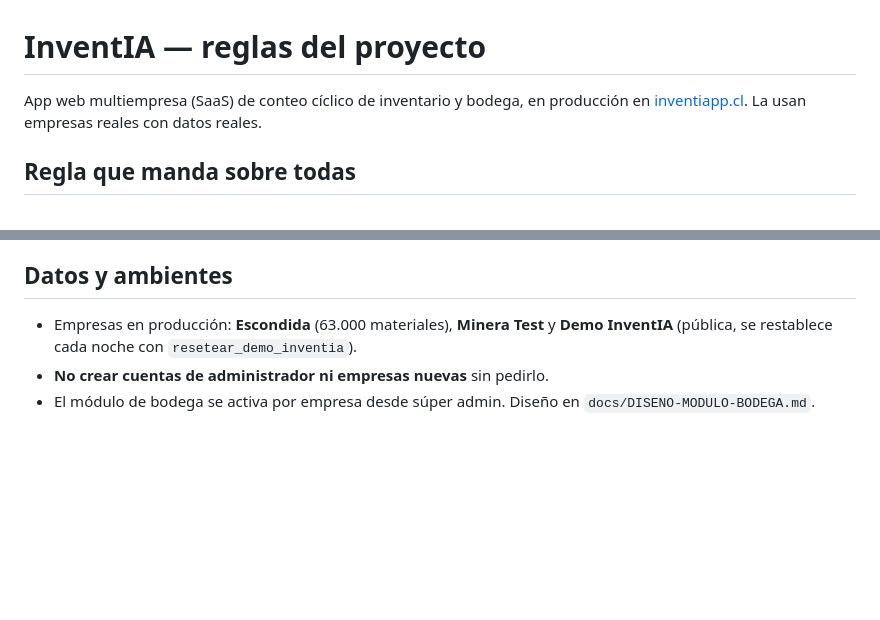
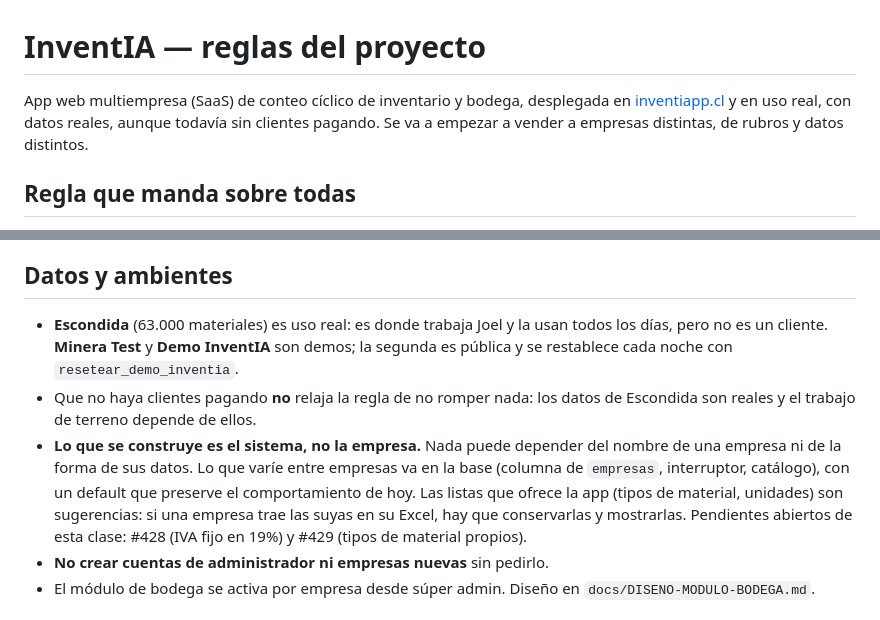
Before and after one commit to jmajmut-arch/inventario, a Markdown page: CLAUDE.md, 2 parts joined by grey strips. GitHub-like rendering; blank space fills up the shorter version.

Commit message:
CLAUDE.md: qué empresas hay de verdad, y que se construye el sistema y no la empresa
Aclaración de Joel: las tres empresas del sistema no son clientes. Escondida es
uso real --es donde él trabaja y la usan todos los días-- pero no paga; Minera
Test y Demo InventIA son demos. El archivo decía "en producción... la usan
empresas reales con datos reales", que se lee como que hay clientes pagando.

Hoy ya nos pasó dos veces que un dato desactualizado de este archivo llevó por el
camino largo (el statement_timeout de 8 s, y el rol authenticated en vez de
authenticator), así que conviene tenerlo al día.

Se agregan dos reglas:

  * Que no haya clientes pagando NO relaja la regla de no romper nada. La
    aclaración se puede leer al revés --"son demos, puedo ser menos cuidadoso"--
    y es lo contrario: los datos de Escondida son reales y el trabajo de terreno
    depende de ellos.
  * Lo que se construye es el sistema, no la empresa. Nada puede depender del
    nombre de una empresa ni de la forma de sus datos; lo que varíe va en la base
    con un default que preserve el comportamiento de hoy, y las listas que ofrece
    la app son sugerencias, no restricciones.

Quedan citados los dos pendientes abiertos de esa clase, encontrados auditando el
código: #428 (IVA fijo en 19%) y #429 (tipos de material propios de la empresa).

Co-Authored-By: Claude Opus 5 <noreply@anthropic.com>
Claude-Session: https://claude.ai/code/session_01B9vx8DehDmoTtSt6XxSn7M

```diff
--- a/CLAUDE.md
+++ b/CLAUDE.md
@@ -1,7 +1,8 @@
 # InventIA — reglas del proyecto
 
-App web multiempresa (SaaS) de conteo cíclico de inventario y bodega, en producción en
-[inventiapp.cl](https://inventiapp.cl). La usan empresas reales con datos reales.
+App web multiempresa (SaaS) de conteo cíclico de inventario y bodega, desplegada en
+[inventiapp.cl](https://inventiapp.cl) y en uso real, con datos reales, aunque todavía sin
+clientes pagando. Se va a empezar a vender a empresas distintas, de rubros y datos distintos.
 
 ## Regla que manda sobre todas
 
@@ -72,8 +73,17 @@ interpreta mal y sobre el que actúa equivocado.
 
 ## Datos y ambientes
 
-- Empresas en producción: **Escondida** (63.000 materiales), **Minera Test** y **Demo InventIA**
-  (pública, se restablece cada noche con `resetear_demo_inventia`).
+- **Escondida** (63.000 materiales) es uso real: es donde trabaja Joel y la usan todos los días,
+  pero no es un cliente. **Minera Test** y **Demo InventIA** son demos; la segunda es pública y se
+  restablece cada noche con `resetear_demo_inventia`.
+- Que no haya clientes pagando **no** relaja la regla de no romper nada: los datos de Escondida son
+  reales y el trabajo de terreno depende de ellos.
+- **Lo que se construye es el sistema, no la empresa.** Nada puede depender del nombre de una
+  empresa ni de la forma de sus datos. Lo que varíe entre empresas va en la base (columna de
+  `empresas`, interruptor, catálogo), con un default que preserve el comportamiento de hoy. Las
+  listas que ofrece la app (tipos de material, unidades) son sugerencias: si una empresa trae las
+  suyas en su Excel, hay que conservarlas y mostrarlas. Pendientes abiertos de esta clase: #428
+  (IVA fijo en 19%) y #429 (tipos de material propios).
 - **No crear cuentas de administrador ni empresas nuevas** sin pedirlo.
 - El módulo de bodega se activa por empresa desde súper admin. Diseño en
   `docs/DISENO-MODULO-BODEGA.md`.
```
